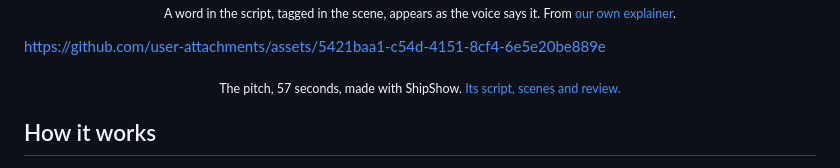
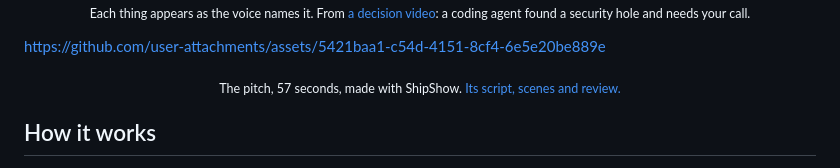
Before and after one commit to latent-variable/kokoro-explainers, a Markdown page: README.md, the part around one of its changes. Rendered like a GitHub page.

Commit message:
README visuals sized for the page; the demo GIF and theme grid from the invoice-leak decision video
Assisted-by: Claude claude-opus-5-5

```diff
--- a/README.md
+++ b/README.md
@@ -9,5 +9,5 @@ Your agents work faster than you can follow. ShipShow turns what they did, and e
   <br>
-  <sub>A word in the script, tagged in the scene, appears as the voice says it. From <a href="videos/how-it-works">our own explainer</a>.</sub>
+  <sub>Each thing appears as the voice names it. From <a href="videos/invoice-leak">a decision video</a>: a coding agent found a security hole and needs your call.</sub>
 </p>
 
 https://github.com/user-attachments/assets/5421baa1-c54d-4151-8cf4-6e5e20be889e
```
Also changed, not shown: other parts of README.md (+6 -6 lines), AGENTS.md (+1 -1 lines), videos/invoice-leak/REVIEW.md (+18 -0 lines), docs/assets/themes.jpg, 5 other files.
